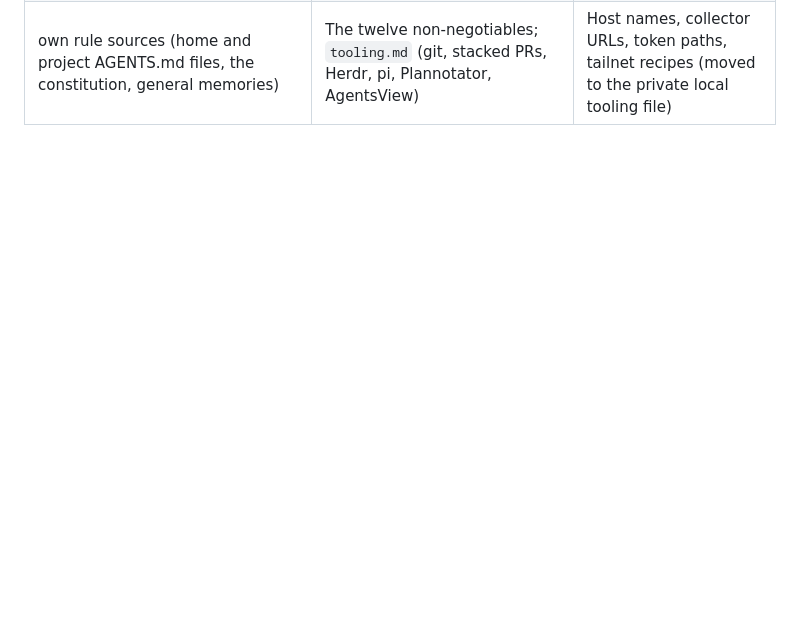
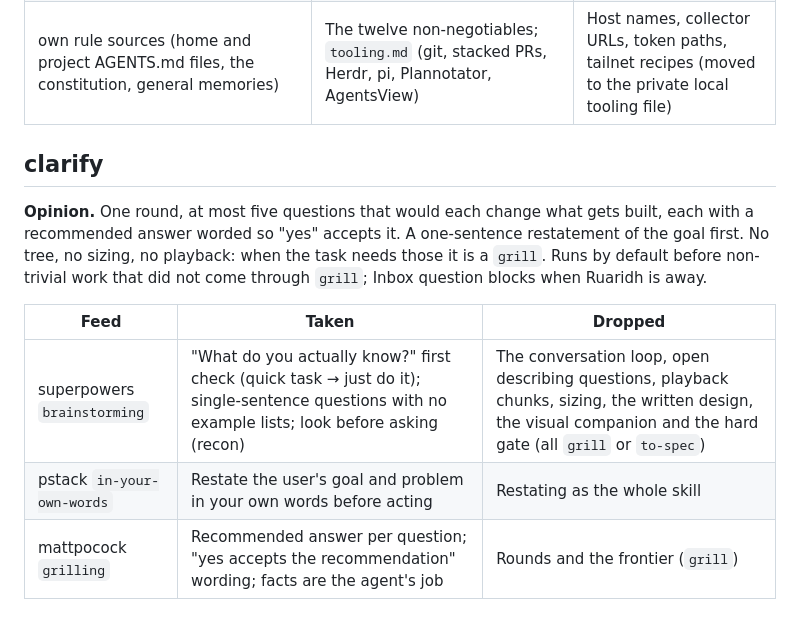
Before and after one commit to ruaridhw/agents, a Markdown page: LANDSCAPE.md, the part around the change. Rendered like a GitHub page; blank space fills up the shorter version.

Commit message:
❓ Add clarify for one round of build-changing questions
Non-trivial tasks that skip grill still have forks only Ruaridh can settle; one bounded round catches them without an interview.

```diff
--- a/LANDSCAPE.md
+++ b/LANDSCAPE.md
@@ -40,3 +40,13 @@ Decisions made while building:
 | mattpocock `ask-matt` | Main flow plus on-ramps as the chain shape; "triage only issues you didn't create"; skip planning when tickets are small | Context-hygiene and phase-boundary advice (`handoff` owns pausing); `grill-with-docs` glossary statefulness (moves to `domain`, wave 2) |
 | mattpocock `chief-of-staff` | Coordinator stance: DRI, two tracks (tactical, strategic), all work in subagents, sparse communication through context pointers, propose schedules, relentless environment fixes | The wiki-as-memory (the tracker and `.scratch/` are the record; history comes from AgentsView) |
 | own rule sources (home and project AGENTS.md files, the constitution, general memories) | The twelve non-negotiables; `tooling.md` (git, stacked PRs, Herdr, pi, Plannotator, AgentsView) | Host names, collector URLs, token paths, tailnet recipes (moved to the private local tooling file) |
+
+## clarify
+
+**Opinion.** One round, at most five questions that would each change what gets built, each with a recommended answer worded so "yes" accepts it. A one-sentence restatement of the goal first. No tree, no sizing, no playback: when the task needs those it is a `grill`. Runs by default before non-trivial work that did not come through `grill`; Inbox question blocks when Ruaridh is away.
+
+| Feed | Taken | Dropped |
+| --- | --- | --- |
+| superpowers `brainstorming` | "What do you actually know?" first check (quick task → just do it); single-sentence questions with no example lists; look before asking (recon) | The conversation loop, open describing questions, playback chunks, sizing, the written design, the visual companion and the hard gate (all `grill` or `to-spec`) |
+| pstack `in-your-own-words` | Restate the user's goal and problem in your own words before acting | Restating as the whole skill |
+| mattpocock `grilling` | Recommended answer per question; "yes accepts the recommendation" wording; facts are the agent's job | Rounds and the frontier (`grill`) |
```
Also changed, not shown: 1 other file.
